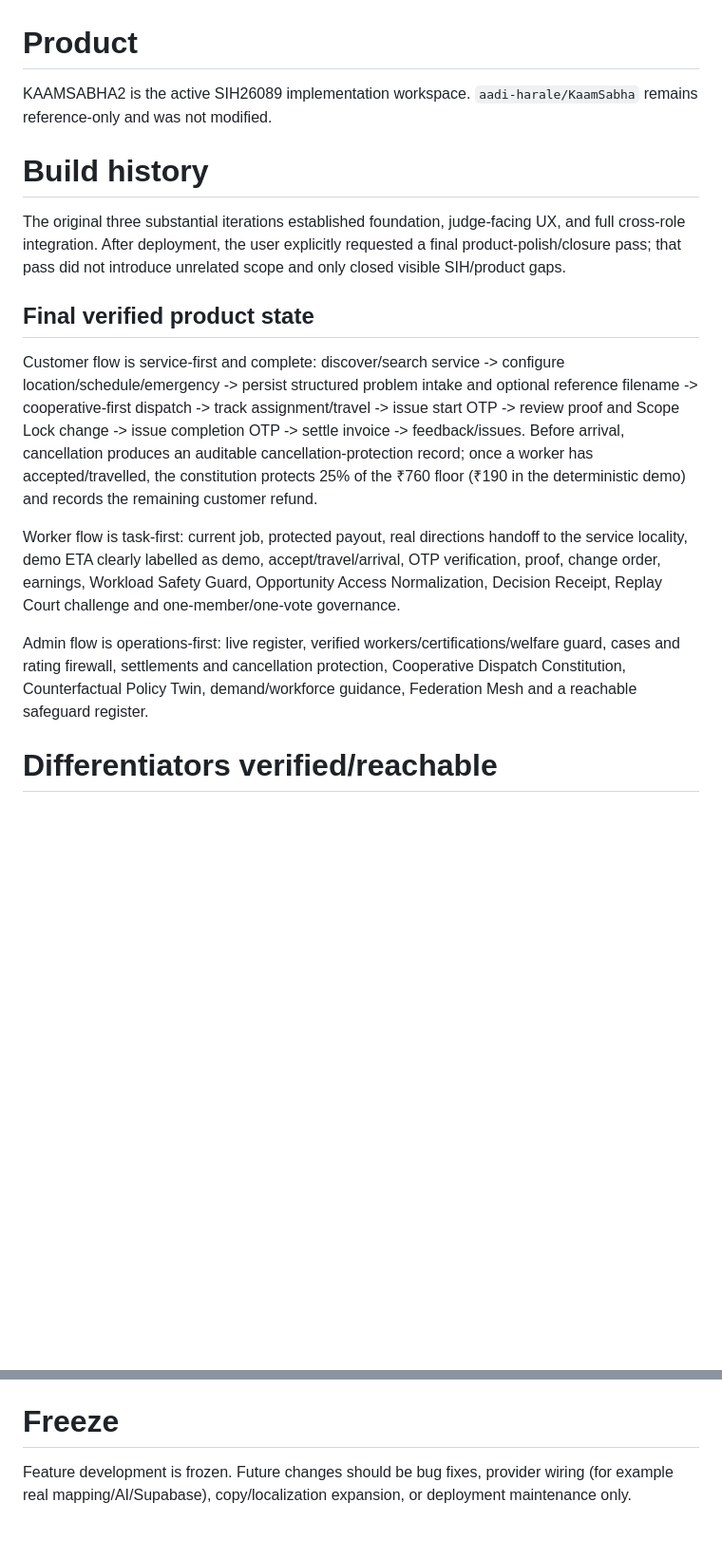
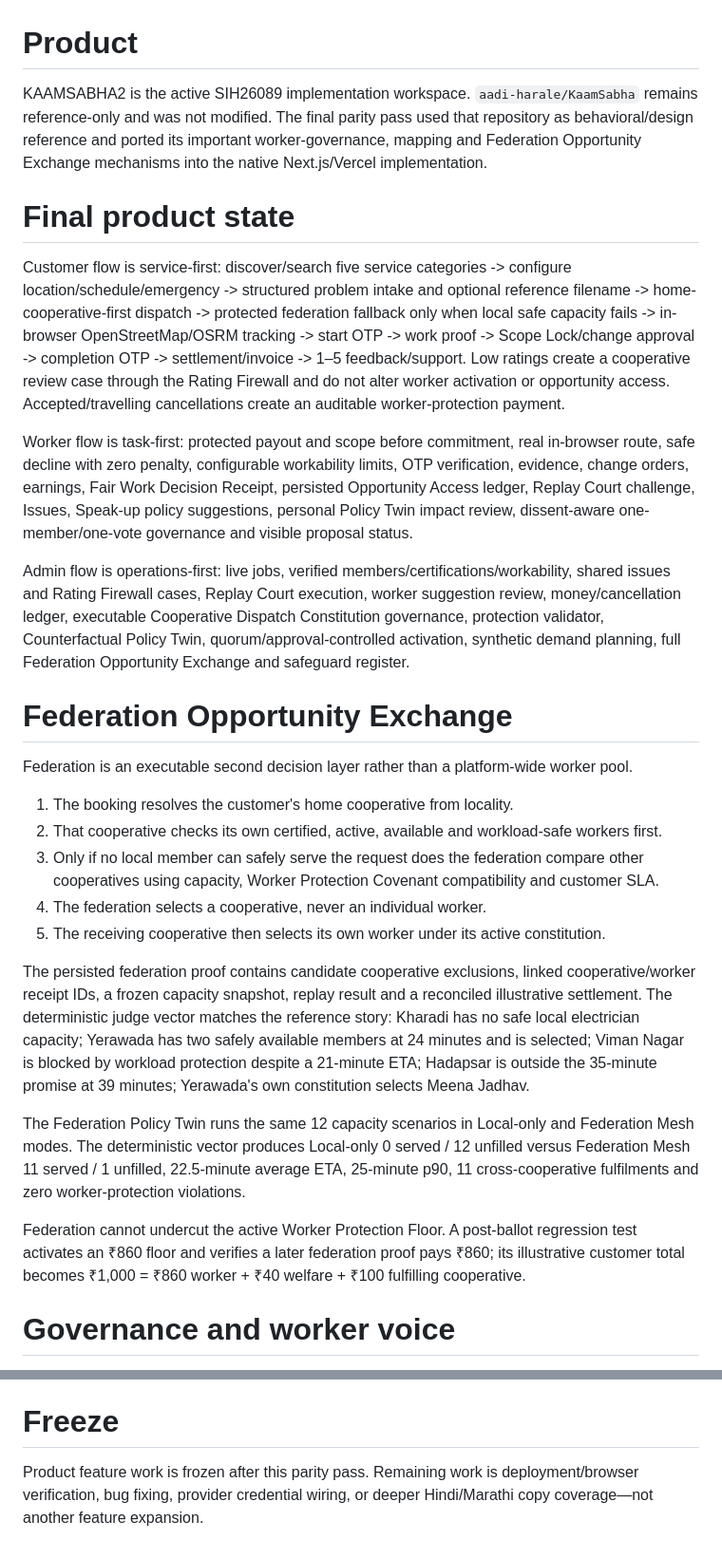
Before and after one commit to aadi-harale/kaamsabha2, a Markdown page: AGENT_STATE.md, 2 parts joined by grey strips. Shown at 95% size. Drawn GitHub-style; blank space fills up the shorter version.

```diff
--- a/AGENT_STATE.md
+++ b/AGENT_STATE.md
@@ -1,17 +1,30 @@
 # Product
 
-KAAMSABHA2 is the active SIH26089 implementation workspace. `aadi-harale/KaamSabha` remains reference-only and was not modified.
+KAAMSABHA2 is the active SIH26089 implementation workspace. `aadi-harale/KaamSabha` remains reference-only and was not modified. The final parity pass used that repository as behavioral/design reference and ported its important worker-governance, mapping and Federation Opportunity Exchange mechanisms into the native Next.js/Vercel implementation.
 
-# Build history
+# Final product state
 
-The original three substantial iterations established foundation, judge-facing UX, and full cross-role integration. After deployment, the user explicitly requested a final product-polish/closure pass; that pass did not introduce unrelated scope and only closed visible SIH/product gaps.
+Customer flow is service-first: discover/search five service categories -> configure location/schedule/emergency -> structured problem intake and optional reference filename -> home-cooperative-first dispatch -> protected federation fallback only when local safe capacity fails -> in-browser OpenStreetMap/OSRM tracking -> start OTP -> work proof -> Scope Lock/change approval -> completion OTP -> settlement/invoice -> 1–5 feedback/support. Low ratings create a cooperative review case through the Rating Firewall and do not alter worker activation or opportunity access. Accepted/travelling cancellations create an auditable worker-protection payment.
 
-## Final verified product state
+Worker flow is task-first: protected payout and scope before commitment, real in-browser route, safe decline with zero penalty, configurable workability limits, OTP verification, evidence, change orders, earnings, Fair Work Decision Receipt, persisted Opportunity Access ledger, Replay Court challenge, Issues, Speak-up policy suggestions, personal Policy Twin impact review, dissent-aware one-member/one-vote governance and visible proposal status.
 
-Customer flow is service-first and complete: discover/search service -> configure location/schedule/emergency -> persist structured problem intake and optional reference filename -> cooperative-first dispatch -> track assignment/travel -> issue start OTP -> review proof and Scope Lock change -> issue completion OTP -> settle invoice -> feedback/issues. Before arrival, cancellation produces an auditable cancellation-protection record; once a worker has accepted/travelled, the constitution protects 25% of the ₹760 floor (₹190 in the deterministic demo) and records the remaining customer refund.
+Admin flow is operations-first: live jobs, verified members/certifications/workability, shared issues and Rating Firewall cases, Replay Court execution, worker suggestion review, money/cancellation ledger, executable Cooperative Dispatch Constitution governance, protection validator, Counterfactual Policy Twin, quorum/approval-controlled activation, synthetic demand planning, full Federation Opportunity Exchange and safeguard register.
 
-Worker flow is task-first: current job, protected payout, real directions handoff to the service locality, demo ETA clearly labelled as demo, accept/travel/arrival, OTP verification, proof, change order, earnings, Workload Safety Guard, Opportunity Access Normalization, Decision Receipt, Replay Court challenge and one-member/one-vote governance.
+# Federation Opportunity Exchange
 
-Admin flow is operations-first: live register, verified workers/certifications/welfare guard, cases and rating firewall, settlements and cancellation protection, Cooperative Dispatch Constitution, Counterfactual Policy Twin, demand/workforce guidance, Federation Mesh and a reachable safeguard register.
+Federation is an executable second decision layer rather than a platform-wide worker pool.
 
-# Differentiators verified/reachable
+1. The booking resolves the customer's home cooperative from locality.
+2. That cooperative checks its own certified, active, available and workload-safe workers first.
+3. Only if no local member can safely serve the request does the federation compare other cooperatives using capacity, Worker Protection Covenant compatibility and customer SLA.
+4. The federation selects a cooperative, never an individual worker.
+5. The receiving cooperative then selects its own worker under its active constitution.
+
+The persisted federation proof contains candidate cooperative exclusions, linked cooperative/worker receipt IDs, a frozen capacity snapshot, replay result and a reconciled illustrative settlement. The deterministic judge vector matches the reference story: Kharadi has no safe local electrician capacity; Yerawada has two safely available members at 24 minutes and is selected; Viman Nagar is blocked by workload protection despite a 21-minute ETA; Hadapsar is outside the 35-minute promise at 39 minutes; Yerawada's own constitution selects Meena Jadhav.
+
+The Federation Policy Twin runs the same 12 capacity scenarios in Local-only and Federation Mesh modes. The deterministic vector produces Local-only 0 served / 12 unfilled versus Federation Mesh 11 served / 1 unfilled, 22.5-minute average ETA, 25-minute p90, 11 cross-cooperative fulfilments and zero worker-protection violations.
+
+Federation cannot undercut the active Worker Protection Floor. A post-ballot regression test activates an ₹860 floor and verifies a later federation proof pays ₹860; its illustrative customer total becomes ₹1,000 = ₹860 worker + ₹40 welfare + ₹100 fulfilling cooperative.
+
+# Governance and worker voice
+
@@ -47,4 +75,4 @@ The current repository remains a deterministic SIH demo adapter persisted in bro
 
 # Freeze
 
-Feature development is frozen. Future changes should be bug fixes, provider wiring (for example real mapping/AI/Supabase), copy/localization expansion, or deployment maintenance only.
+Product feature work is frozen after this parity pass. Remaining work is deployment/browser verification, bug fixing, provider credential wiring, or deeper Hindi/Marathi copy coverage—not another feature expansion.
```
Also changed, not shown: other parts of AGENT_STATE.md (+30 -15 lines).
